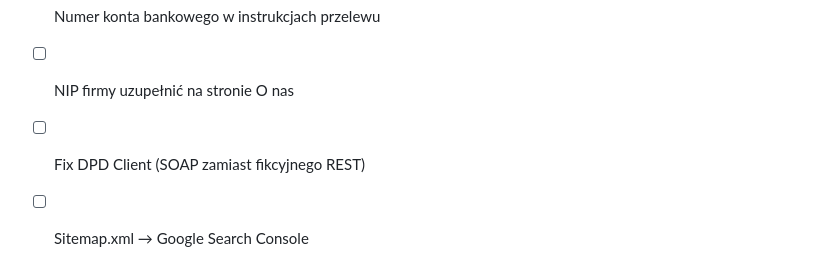
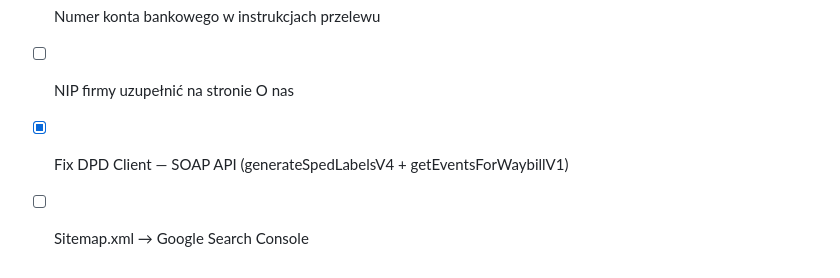
Before and after one commit to jcechowski/swd-psp-asystent, a Markdown page: techtor/Sklep dopaliwa.pl/CLAUDE.md, the part around the change. GitHub-like rendering.

Commit message:
docs: CLAUDE.md — DPD SOAP fix done
Co-Authored-By: Claude Opus 4.6 (1M context) <noreply@anthropic.com>

```diff
--- a/techtor/Sklep dopaliwa.pl/CLAUDE.md
+++ b/techtor/Sklep dopaliwa.pl/CLAUDE.md
@@ -89,5 +89,5 @@ sudo -u www-data php bin/magento cache:flush
 - [ ] 2FA: włączyć Magento_TwoFactorAuth ПОСЛЕ SSL
 - [ ] Numer konta bankowego w instrukcjach przelewu
 - [ ] NIP firmy uzupełnić na stronie O nas
-- [ ] Fix DPD Client (SOAP zamiast fikcyjnego REST)
+- [x] Fix DPD Client — SOAP API (generateSpedLabelsV4 + getEventsForWaybillV1)
 - [ ] Sitemap.xml → Google Search Console
```
